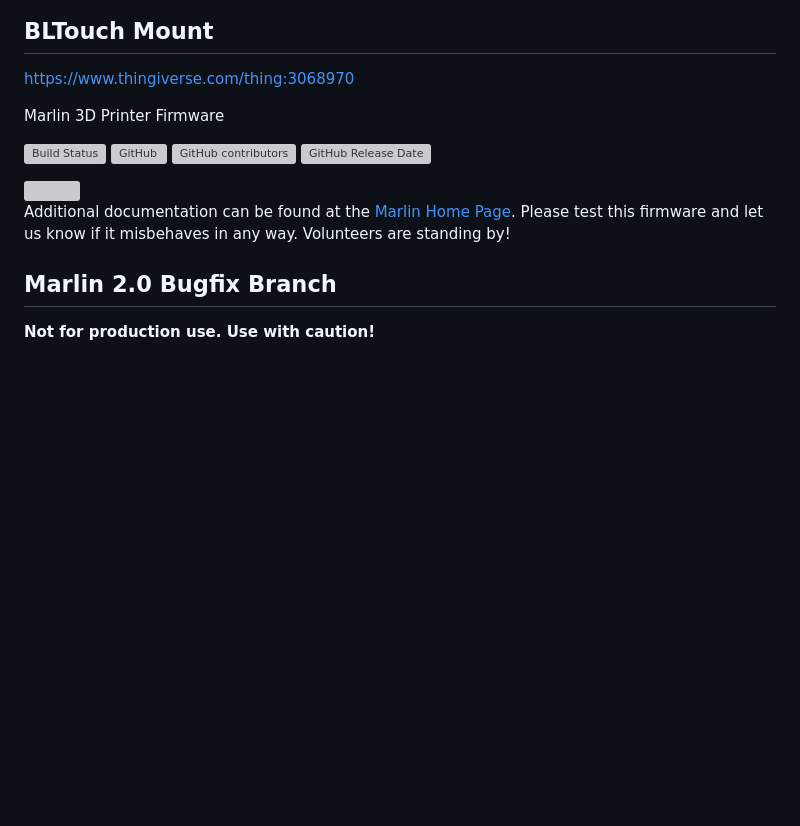
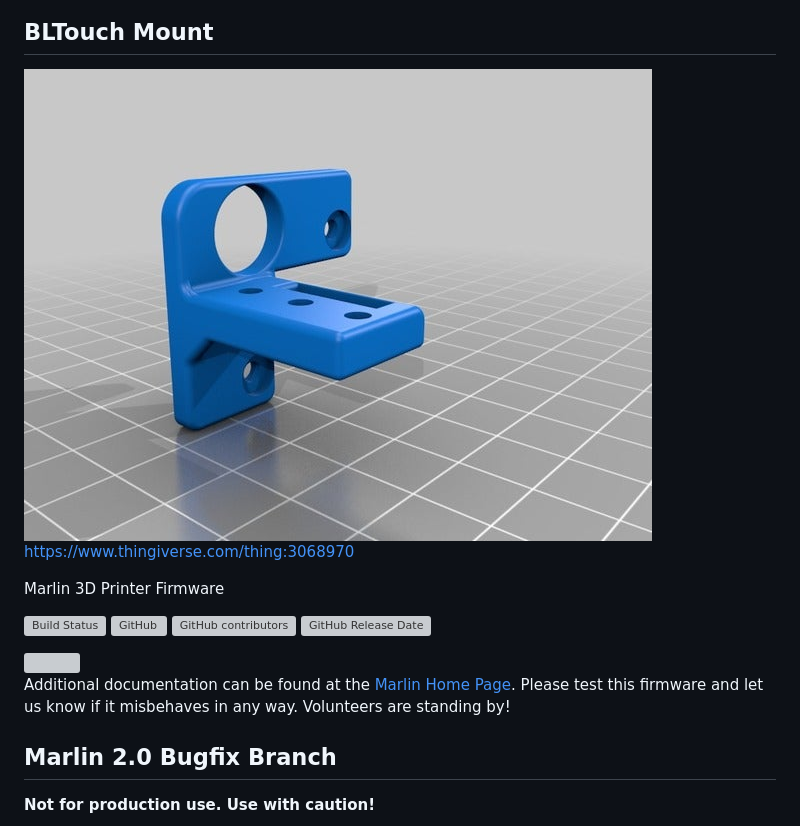
Before and after one commit to gazcbm/Marlin-2.0.x-SKR-Mini-E3-v1.2, a Markdown page: README.md, the part around the change. Drawn GitHub-style; pictures changed too: docs/blmount.jpg (added); blank space fills up the shorter version; grey boxes are pictures that could not be loaded.

Commit message:
Added Bltouch mount info

```diff
--- a/README.md
+++ b/README.md
@@ -5,6 +5,8 @@
 <img align="top" src="docs/1570702845960.png" />
 
 ## BLTouch Mount
+
+<img align="top" src="docs/blmount.jpg" />
 
 https://www.thingiverse.com/thing:3068970
 
```
